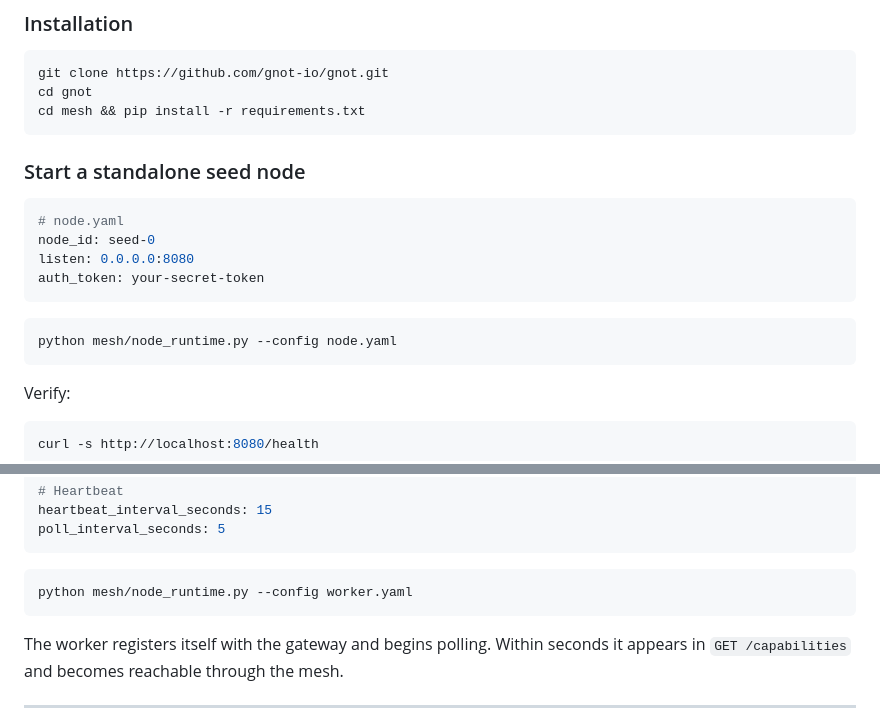
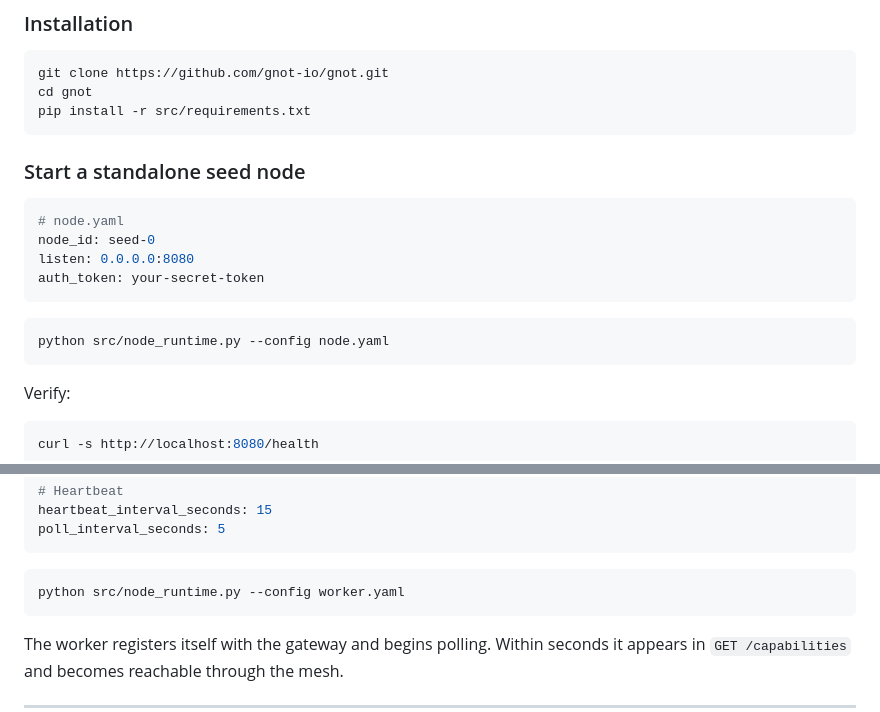
Before and after one commit to gnot-io/gnot, a Markdown page: README.md, 2 parts joined by grey strips. GitHub-like rendering.

````diff
--- a/README.md
+++ b/README.md
@@ -102,7 +104,7 @@ Topic → research → script → AI-generated visuals → ffmpeg rendering →
 ```bash
 git clone https://github.com/gnot-io/gnot.git
 cd gnot
-cd mesh && pip install -r requirements.txt
+pip install -r src/requirements.txt
 ```
 
 ### Start a standalone seed node
@@ -115,7 +117,7 @@ auth_token: your-secret-token
 ```
 
 ```bash
-python mesh/node_runtime.py --config node.yaml
+python src/node_runtime.py --config node.yaml
 ```
 
 Verify:
@@ -217,7 +219,7 @@ poll_interval_seconds: 5
 ```
 
 ```bash
-python mesh/node_runtime.py --config worker.yaml
+python src/node_runtime.py --config worker.yaml
 ```
 
 The worker registers itself with the gateway and begins polling. Within seconds it appears in `GET /capabilities` and becomes reachable through the mesh.
````
Also changed, not shown: other parts of README.md (+23 -6 lines), CONTRIBUTING.md (added, +110 -0 lines).
